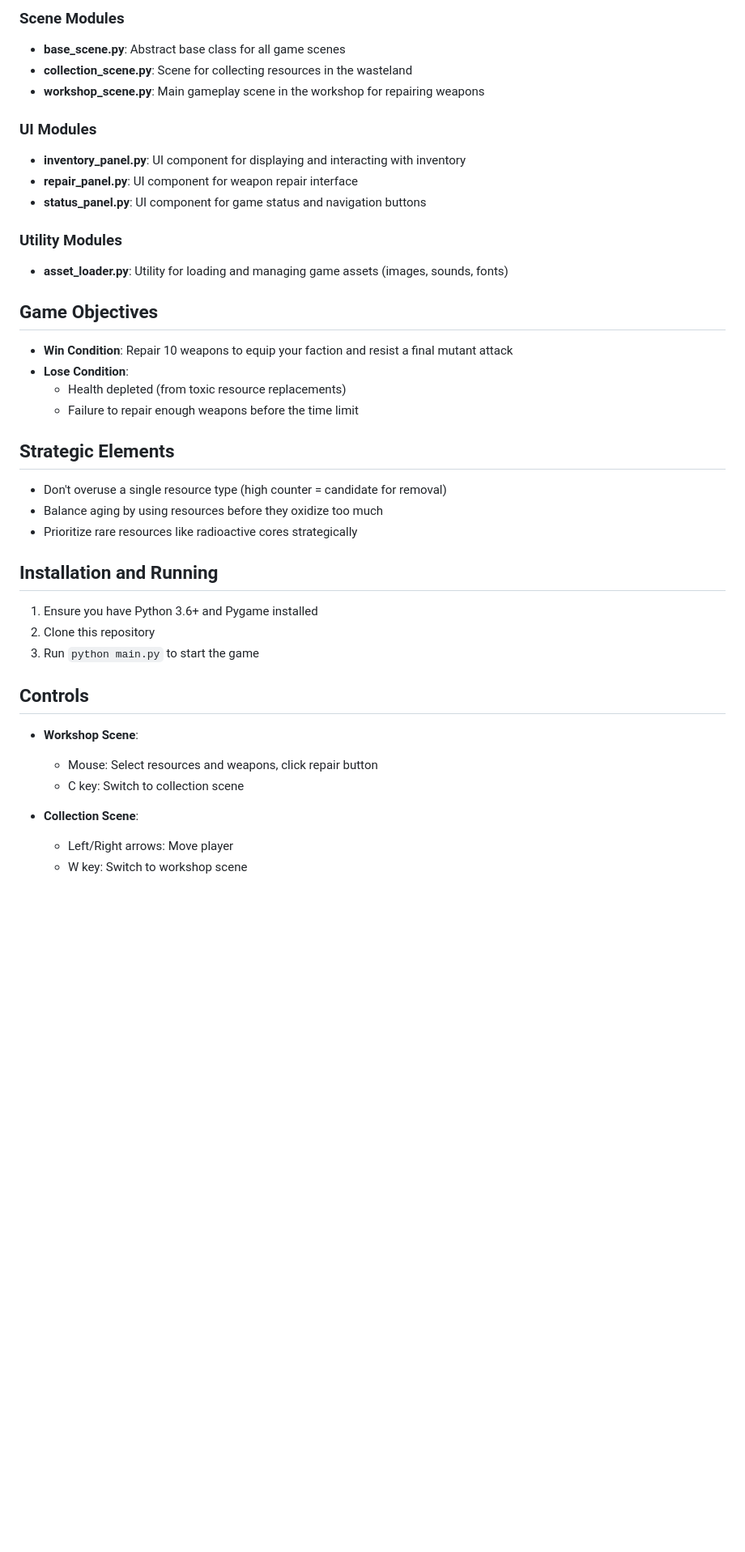
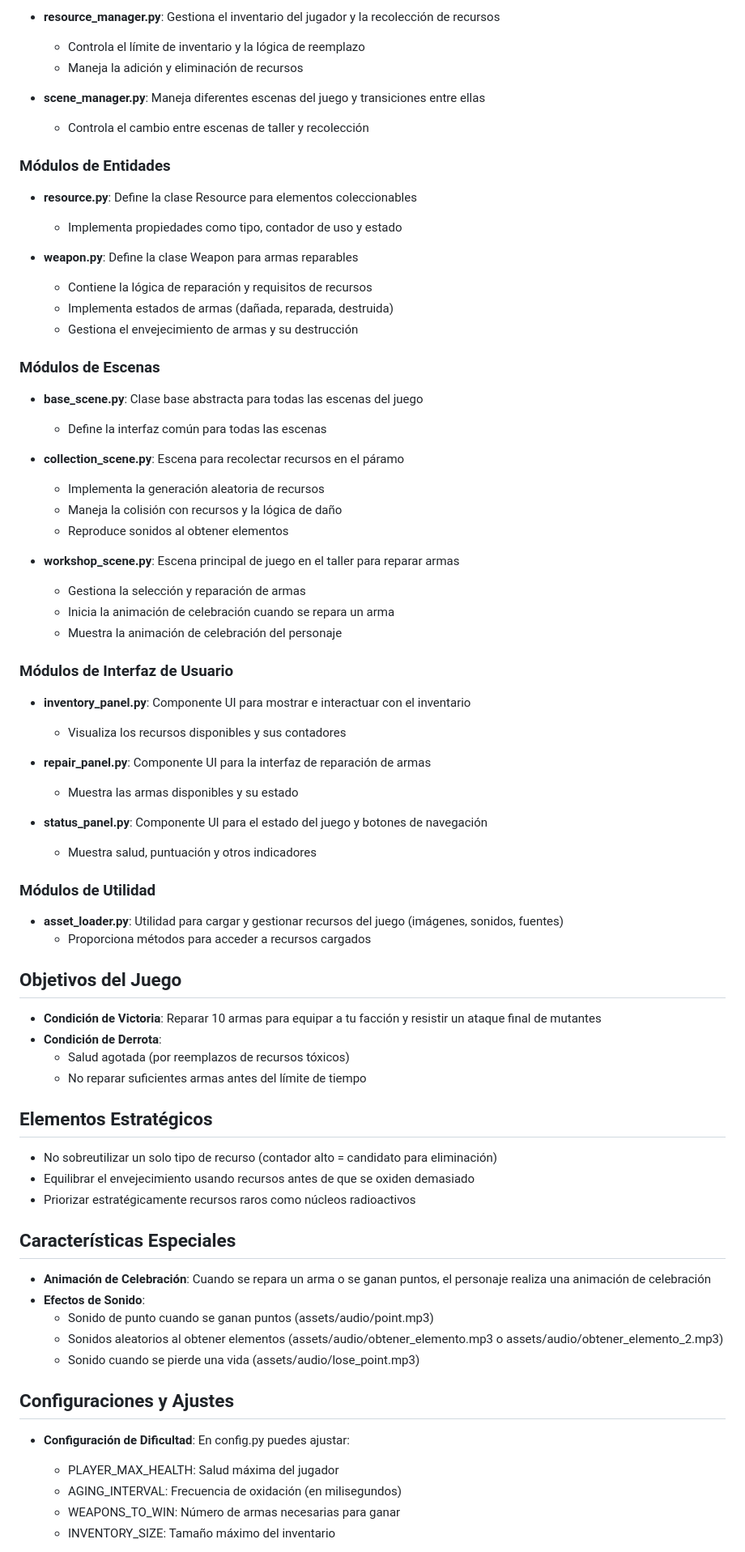
Before and after one commit to Max1mus5/MFU, a Markdown page: README.md, the part around one of its changes. Shown at 81% size. Rendered like a GitHub page; blank space fills up the shorter version.

Commit message:
Actualización del README con documentación en español

```diff
--- a/README.md
+++ b/README.md
@@ -74,45 +77,78 @@ MFU/
 
-### Scene Modules
+- **resource_manager.py**: Gestiona el inventario del jugador y la recolección de recursos
+  - Controla el límite de inventario y la lógica de reemplazo
+  - Maneja la adición y eliminación de recursos
 
-- **base_scene.py**: Abstract base class for all game scenes
-- **collection_scene.py**: Scene for collecting resources in the wasteland
-- **workshop_scene.py**: Main gameplay scene in the workshop for repairing weapons
+- **scene_manager.py**: Maneja diferentes escenas del juego y transiciones entre ellas
+  - Controla el cambio entre escenas de taller y recolección
 
-### UI Modules
+### Módulos de Entidades
 
-- **inventory_panel.py**: UI component for displaying and interacting with inventory
-- **repair_panel.py**: UI component for weapon repair interface
-- **status_panel.py**: UI component for game status and navigation buttons
+- **resource.py**: Define la clase Resource para elementos coleccionables
+  - Implementa propiedades como tipo, contador de uso y estado
 
-### Utility Modules
+- **weapon.py**: Define la clase Weapon para armas reparables
+  - Contiene la lógica de reparación y requisitos de recursos
+  - Implementa estados de armas (dañada, reparada, destruida)
+  - Gestiona el envejecimiento de armas y su destrucción
 
-- **asset_loader.py**: Utility for loading and managing game assets (images, sounds, fonts)
+### Módulos de Escenas
 
-## Game Objectives
+- **base_scene.py**: Clase base abstracta para todas las escenas del juego
+  - Define la interfaz común para todas las escenas
 
-- **Win Condition**: Repair 10 weapons to equip your faction and resist a final mutant attack
-- **Lose Condition**:
-  - Health depleted (from toxic resource replacements)
-  - Failure to repair enough weapons before the time limit
+- **collection_scene.py**: Escena para recolectar recursos en el páramo
+  - Implementa la generación aleatoria de recursos
+  - Maneja la colisión con recursos y la lógica de daño
+  - Reproduce sonidos al obtener elementos
 
-## Strategic Elements
+- **workshop_scene.py**: Escena principal de juego en el taller para reparar armas
+  - Gestiona la selección y reparación de armas
+  - Inicia la animación de celebración cuando se repara un arma
+  - Muestra la animación de celebración del personaje
 
-- Don't overuse a single resource type (high counter = candidate for removal)
-- Balance aging by using resources before they oxidize too much
-- Prioritize rare resources like radioactive cores strategically
+### Módulos de Interfaz de Usuario
 
-## Installation and Running
+- **inventory_panel.py**: Componente UI para mostrar e interactuar con el inventario
+  - Visualiza los recursos disponibles y sus contadores
 
-1. Ensure you have Python 3.6+ and Pygame installed
-2. Clone this repository
-3. Run `python main.py` to start the game
+- **repair_panel.py**: Componente UI para la interfaz de reparación de armas
+  - Muestra las armas disponibles y su estado
 
-## Controls
+- **status_panel.py**: Componente UI para el estado del juego y botones de navegación
+  - Muestra salud, puntuación y otros indicadores
 
-- **Workshop Scene**:
-  - Mouse: Select resources and weapons, click repair button
-  - C key: Switch to collection scene
+### Módulos de Utilidad
 
-- **Collection Scene**:
-  - Left/Right arrows: Move player
-  - W key: Switch to workshop scene
+- **asset_loader.py**: Utilidad para cargar y gestionar recursos del juego (imágenes, sonidos, fuentes)
+  - Proporciona métodos para acceder a recursos cargados
+
+## Objetivos del Juego
+
+- **Condición de Victoria**: Reparar 10 armas para equipar a tu facción y resistir un ataque final de mutantes
+- **Condición de Derrota**:
+  - Salud agotada (por reemplazos de recursos tóxicos)
+  - No reparar suficientes armas antes del límite de tiempo
+
+## Elementos Estratégicos
+
+- No sobreutilizar un solo tipo de recurso (contador alto = candidato para eliminación)
+- Equilibrar el envejecimiento usando recursos antes de que se oxiden demasiado
+- Priorizar estratégicamente recursos raros como núcleos radioactivos
+
+## Características Especiales
+
+- **Animación de Celebración**: Cuando se repara un arma o se ganan puntos, el personaje realiza una animación de celebración
+- **Efectos de Sonido**:
+  - Sonido de punto cuando se ganan puntos (assets/audio/point.mp3)
+  - Sonidos aleatorios al obtener elementos (assets/audio/obtener_elemento.mp3 o assets/audio/obtener_elemento_2.mp3)
+  - Sonido cuando se pierde una vida (assets/audio/lose_point.mp3)
+
+## Configuraciones y Ajustes
+
+- **Configuración de Dificultad**: En config.py puedes ajustar:
+  - PLAYER_MAX_HEALTH: Salud máxima del jugador
+  - AGING_INTERVAL: Frecuencia de oxidación (en milisegundos)
+  - WEAPONS_TO_WIN: Número de armas necesarias para ganar
+  - INVENTORY_SIZE: Tamaño máximo del inventario
+
```
Also changed, not shown: other parts of README.md (+78 -53 lines).
